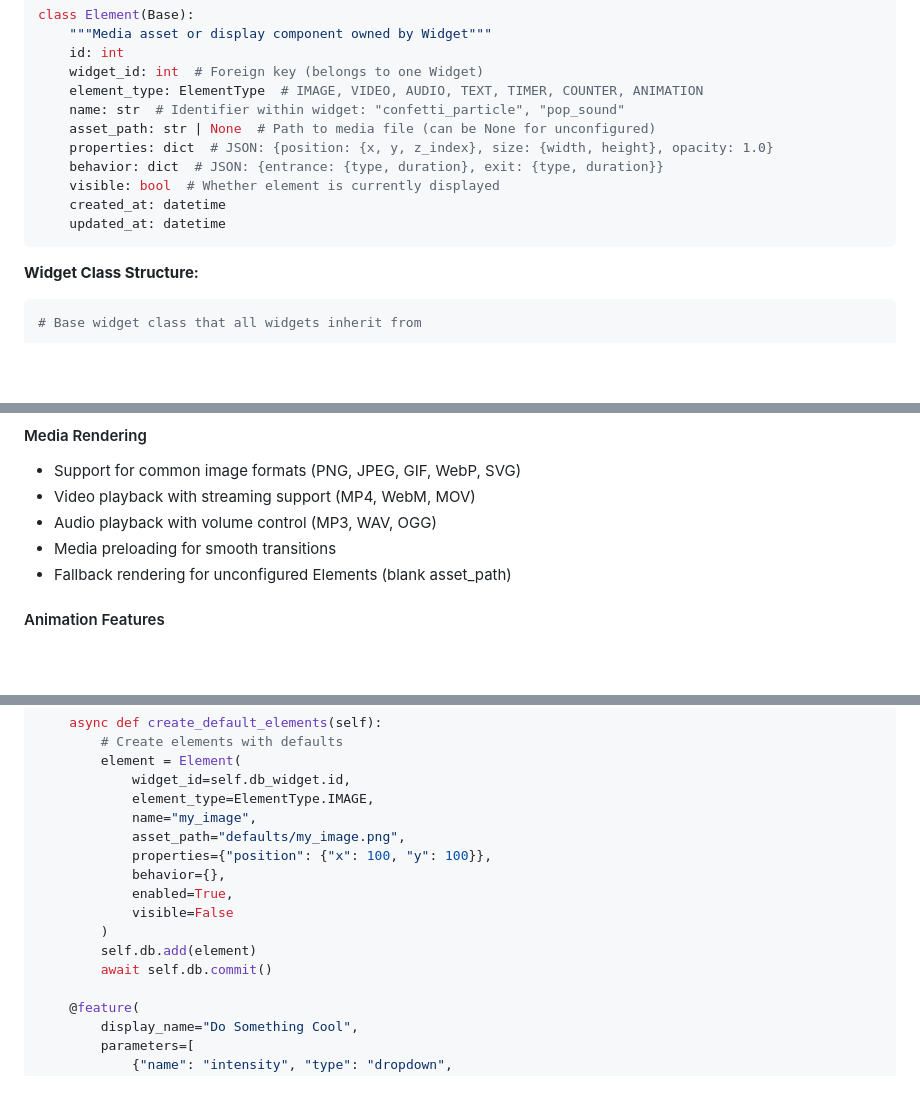
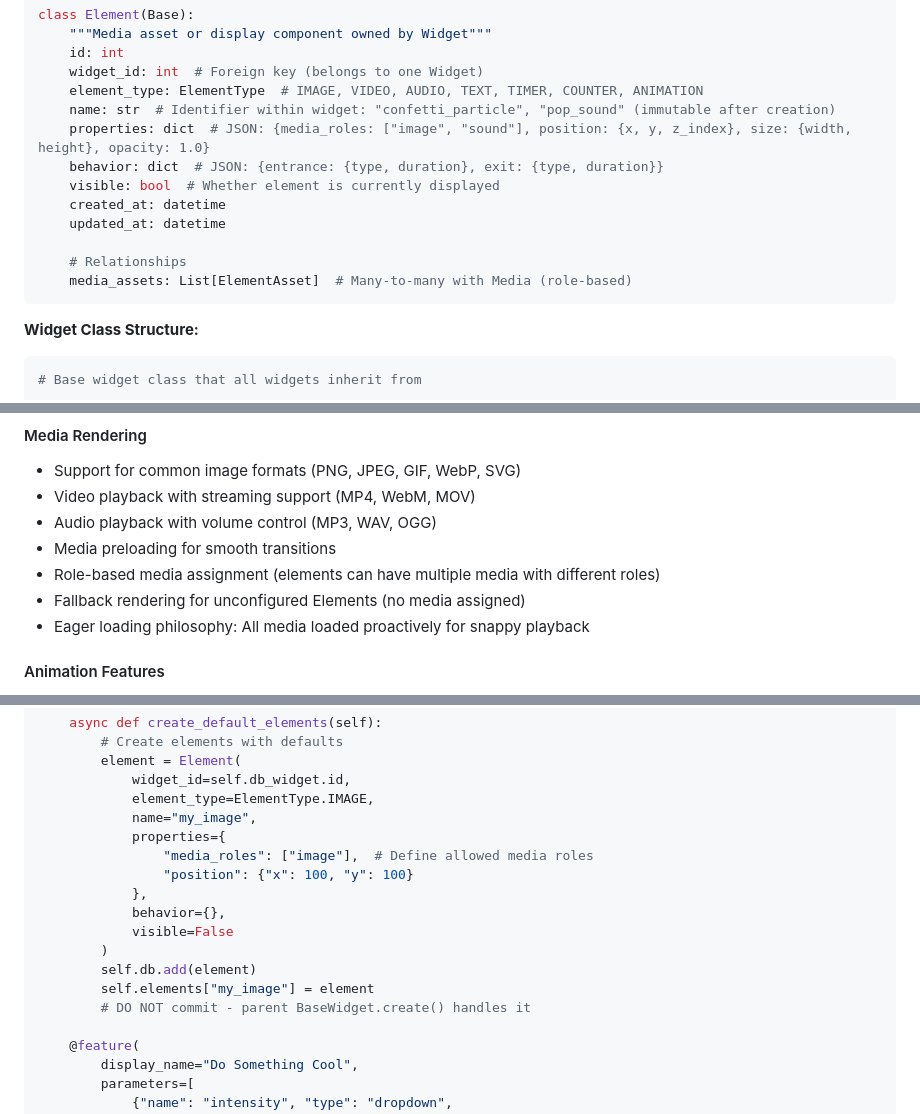
Before and after one commit to strugglin-here/stream-companion, a Markdown page: README.md, 3 parts joined by grey strips. GitHub-like rendering; blank space fills up the shorter version.

````diff
--- a/README.md
+++ b/README.md
@@ -376,13 +376,15 @@ class Element(Base):
     id: int
     widget_id: int  # Foreign key (belongs to one Widget)
     element_type: ElementType  # IMAGE, VIDEO, AUDIO, TEXT, TIMER, COUNTER, ANIMATION
-    name: str  # Identifier within widget: "confetti_particle", "pop_sound"
-    asset_path: str | None  # Path to media file (can be None for unconfigured)
-    properties: dict  # JSON: {position: {x, y, z_index}, size: {width, height}, opacity: 1.0}
+    name: str  # Identifier within widget: "confetti_particle", "pop_sound" (immutable after creation)
+    properties: dict  # JSON: {media_roles: ["image", "sound"], position: {x, y, z_index}, size: {width, height}, opacity: 1.0}
     behavior: dict  # JSON: {entrance: {type, duration}, exit: {type, duration}}
     visible: bool  # Whether element is currently displayed
     created_at: datetime
     updated_at: datetime
+
+    # Relationships
+    media_assets: List[ElementAsset]  # Many-to-many with Media (role-based)
 ```
 
 **Widget Class Structure:**
@@ -779,7 +815,9 @@ Development Tools (optional)
 - Video playback with streaming support (MP4, WebM, MOV)
 - Audio playback with volume control (MP3, WAV, OGG)
 - Media preloading for smooth transitions
-- Fallback rendering for unconfigured Elements (blank asset_path)
+- Role-based media assignment (elements can have multiple media with different roles)
+- Fallback rendering for unconfigured Elements (no media assigned)
+- Eager loading philosophy: All media loaded proactively for snappy playback
 
 #### Animation Features
 - Element-level animations via `behavior` property
@@ -968,14 +1006,16 @@ class MyCustomWidget(BaseWidget):
             widget_id=self.db_widget.id,
             element_type=ElementType.IMAGE,
             name="my_image",
-            asset_path="defaults/my_image.png",
-            properties={"position": {"x": 100, "y": 100}},
+            properties={
+                "media_roles": ["image"],  # Define allowed media roles
+                "position": {"x": 100, "y": 100}
+            },
             behavior={},
-            enabled=True,
             visible=False
         )
         self.db.add(element)
-        await self.db.commit()
+        self.elements["my_image"] = element
+        # DO NOT commit - parent BaseWidget.create() handles it
 
     @feature(
         display_name="Do Something Cool",
````
Also changed, not shown: other parts of README.md (+48 -14 lines), .github/copilot-instructions.md (+4 -4 lines).
